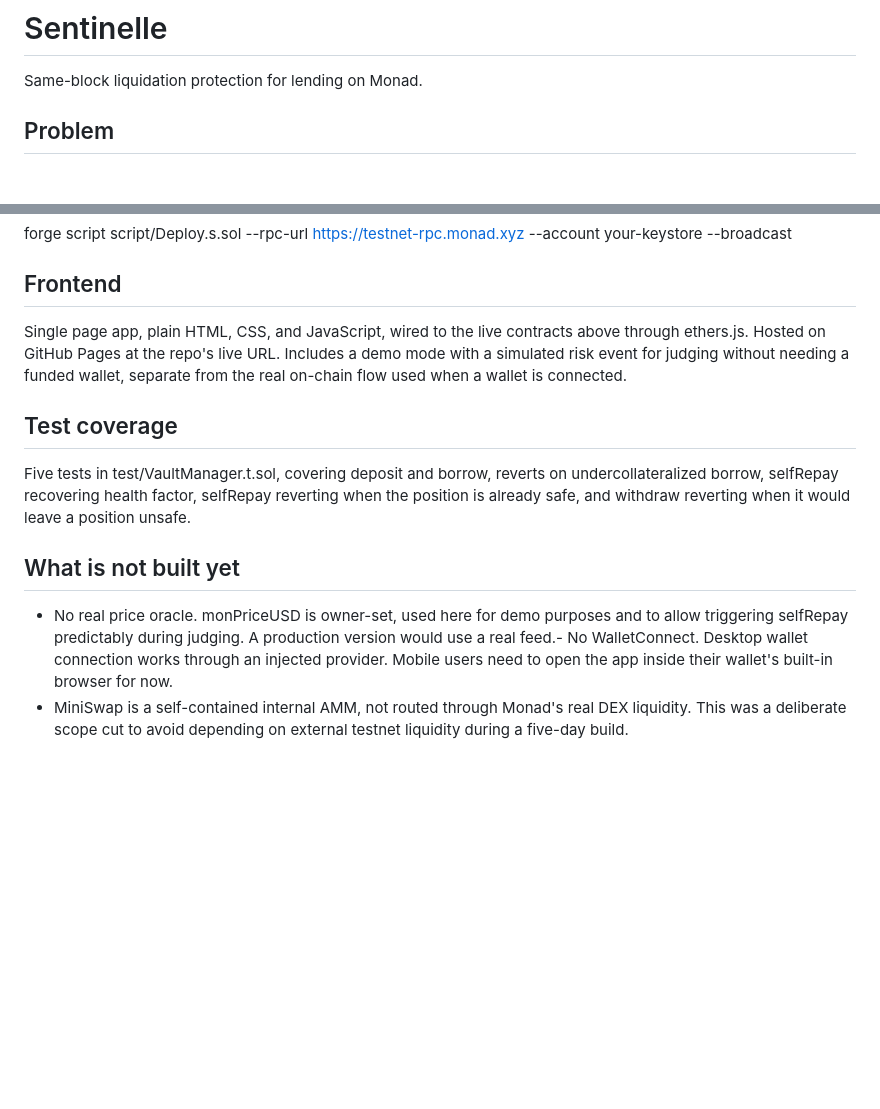
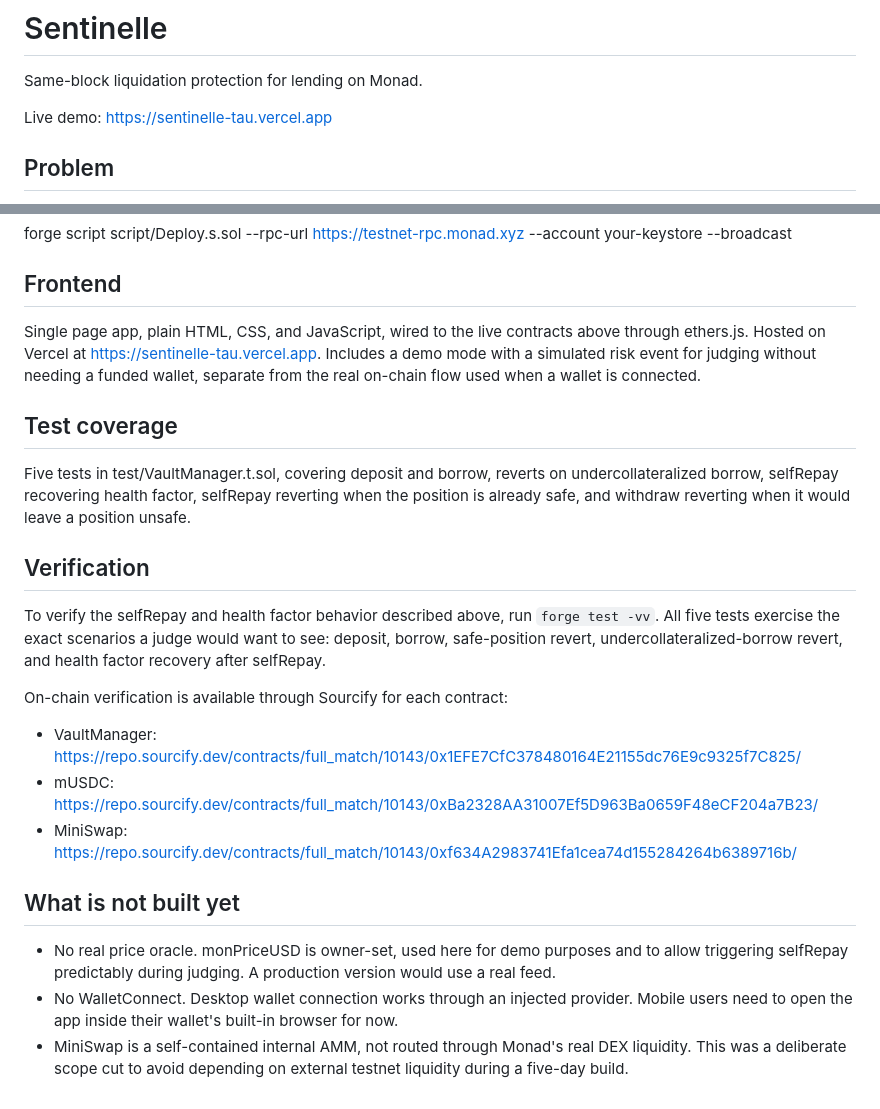
Before and after one commit to Shaydez-Defi/sentinelle, a Markdown page: README.md, 2 parts joined by grey strips. Drawn GitHub-style; blank space fills up the shorter version.

Commit message:
Fix README hosting claim, add live demo link and verification section

```diff
--- a/README.md
+++ b/README.md
@@ -1,6 +1,8 @@
 # Sentinelle
 
 Same-block liquidation protection for lending on Monad.
+
+Live demo: https://sentinelle-tau.vercel.app
 
 ## Problem
 
@@ -59,13 +61,24 @@ forge script script/Deploy.s.sol --rpc-url https://testnet-rpc.monad.xyz --accou
 
 ## Frontend
 
-Single page app, plain HTML, CSS, and JavaScript, wired to the live contracts above through ethers.js. Hosted on GitHub Pages at the repo's live URL. Includes a demo mode with a simulated risk event for judging without needing a funded wallet, separate from the real on-chain flow used when a wallet is connected.
+Single page app, plain HTML, CSS, and JavaScript, wired to the live contracts above through ethers.js. Hosted on Vercel at https://sentinelle-tau.vercel.app. Includes a demo mode with a simulated risk event for judging without needing a funded wallet, separate from the real on-chain flow used when a wallet is connected.
 
 ## Test coverage
 
 Five tests in test/VaultManager.t.sol, covering deposit and borrow, reverts on undercollateralized borrow, selfRepay recovering health factor, selfRepay reverting when the position is already safe, and withdraw reverting when it would leave a position unsafe.
 
+## Verification
+
+To verify the selfRepay and health factor behavior described above, run `forge test -vv`. All five tests exercise the exact scenarios a judge would want to see: deposit, borrow, safe-position revert, undercollateralized-borrow revert, and health factor recovery after selfRepay.
+
+On-chain verification is available through Sourcify for each contract:
+
+- VaultManager: https://repo.sourcify.dev/contracts/full_match/10143/0x1EFE7CfC378480164E21155dc76E9c9325f7C825/
+- mUSDC: https://repo.sourcify.dev/contracts/full_match/10143/0xBa2328AA31007Ef5D963Ba0659F48eCF204a7B23/
+- MiniSwap: https://repo.sourcify.dev/contracts/full_match/10143/0xf634A2983741Efa1cea74d155284264b6389716b/
+
 ## What is not built yet
 
-- No real price oracle. monPriceUSD is owner-set, used here for demo purposes and to allow triggering selfRepay predictably during judging. A production version would use a real feed.- No WalletConnect. Desktop wallet connection works through an injected provider. Mobile users need to open the app inside their wallet's built-in browser for now.
+- No real price oracle. monPriceUSD is owner-set, used here for demo purposes and to allow triggering selfRepay predictably during judging. A production version would use a real feed.
+- No WalletConnect. Desktop wallet connection works through an injected provider. Mobile users need to open the app inside their wallet's built-in browser for now.
 - MiniSwap is a self-contained internal AMM, not routed through Monad's real DEX liquidity. This was a deliberate scope cut to avoid depending on external testnet liquidity during a five-day build.
```
